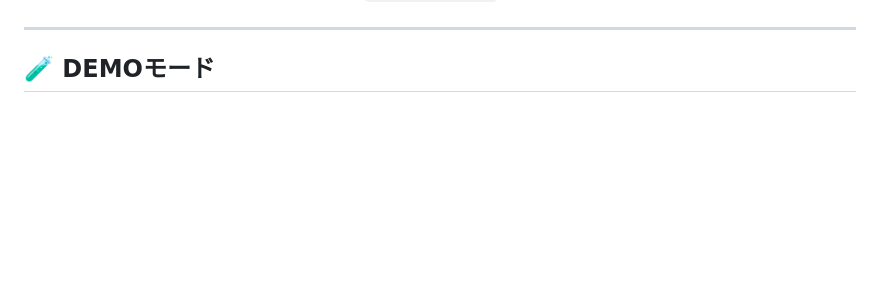
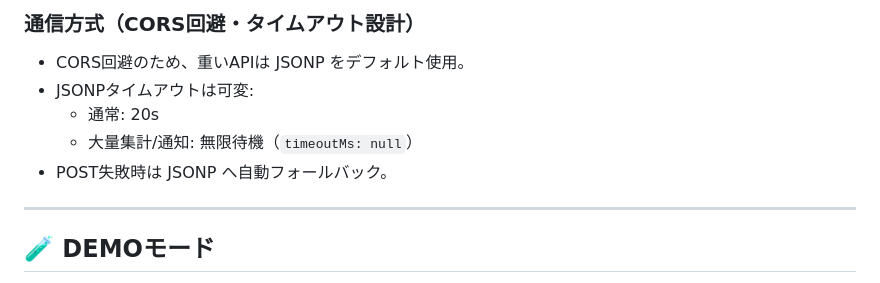
Before and after one commit to J105588/tickets, a Markdown page: README.md, the part around one of its changes. Rendered like a GitHub page; blank space fills up the shorter version.

```diff
--- a/README.md
+++ b/README.md
@@ -555,3 +637,10 @@ sequenceDiagram
+### 通信方式（CORS回避・タイムアウト設計）
+- CORS回避のため、重いAPIは JSONP をデフォルト使用。
+- JSONPタイムアウトは可変:
+  - 通常: 20s
+  - 大量集計/通知: 無限待機（`timeoutMs: null`）
+- POST失敗時は JSONP へ自動フォールバック。
+
 
 ---
 
```
Also changed, not shown: other parts of README.md (+82 -0 lines).
